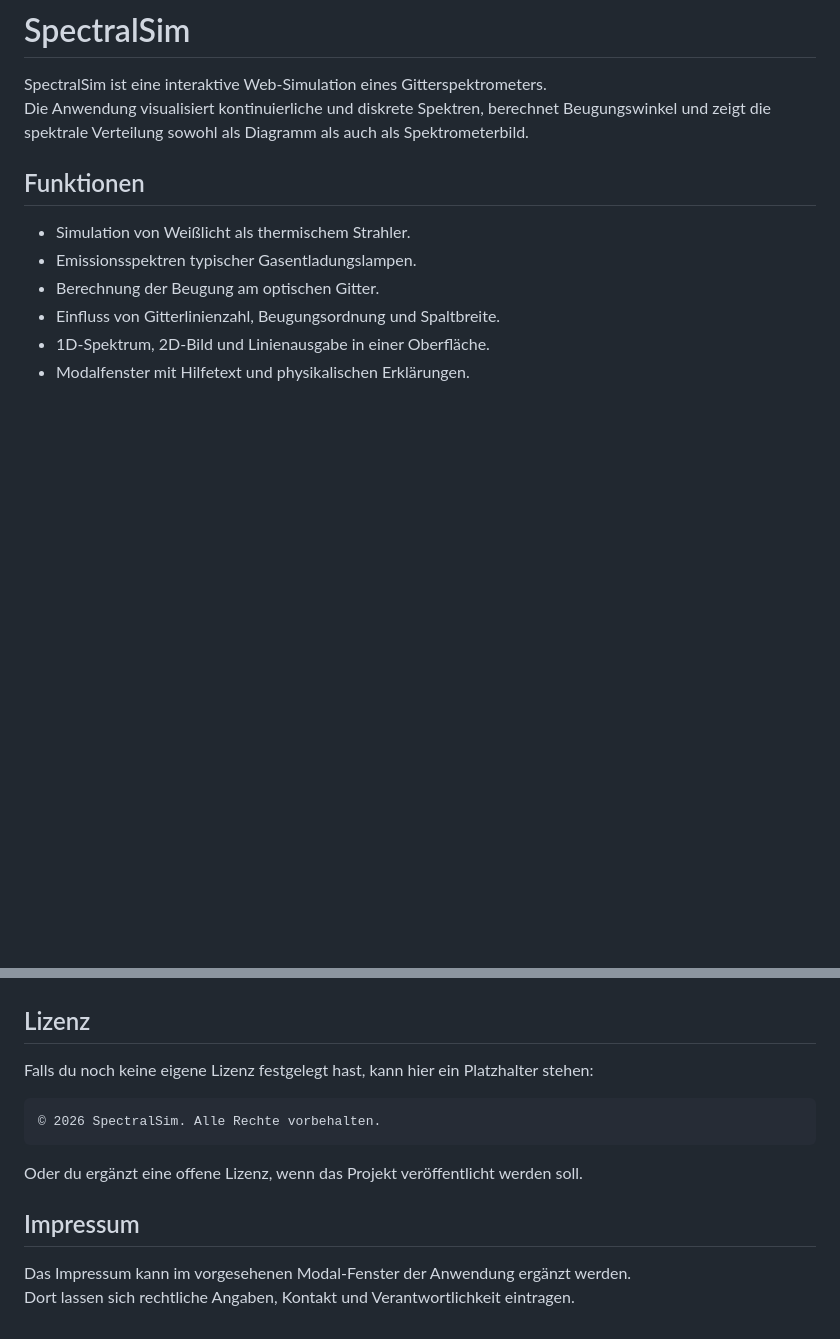
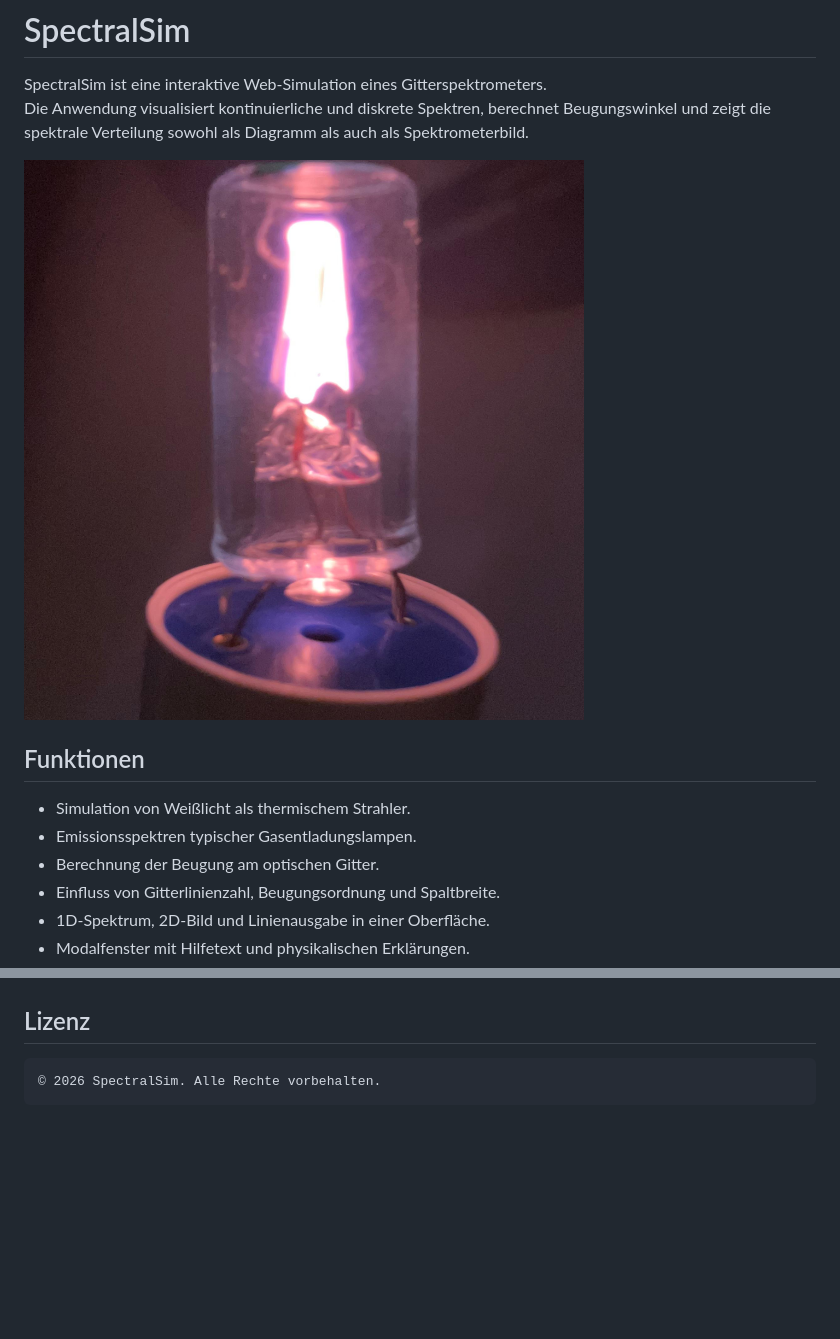
Before and after one commit to inftylux/spectralsim, a Markdown page: README.md, 2 parts joined by grey strips. Drawn GitHub-style; blank space fills up the shorter version.

Commit message:
icon added

````diff
--- a/README.md
+++ b/README.md
@@ -2,6 +2,8 @@
 
 SpectralSim ist eine interaktive Web-Simulation eines Gitterspektrometers.
 Die Anwendung visualisiert kontinuierliche und diskrete Spektren, berechnet Beugungswinkel und zeigt die spektrale Verteilung sowohl als Diagramm als auch als Spektrometerbild.
+
+![Glimmlampe](favicon.png "Glimmlampe")
 
 ## Funktionen
 
@@ -88,15 +90,7 @@ Effekte wie Detektorrauschen, Aberrationen, Polarisation oder genaue Kalibrierun
 
 ## Lizenz
 
-Falls du noch keine eigene Lizenz festgelegt hast, kann hier ein Platzhalter stehen:
 
 ```text
 © 2026 SpectralSim. Alle Rechte vorbehalten.
 ```
-
-Oder du ergänzt eine offene Lizenz, wenn das Projekt veröffentlicht werden soll.
-
-## Impressum
-
-Das Impressum kann im vorgesehenen Modal-Fenster der Anwendung ergänzt werden.
-Dort lassen sich rechtliche Angaben, Kontakt und Verantwortlichkeit eintragen.
````
